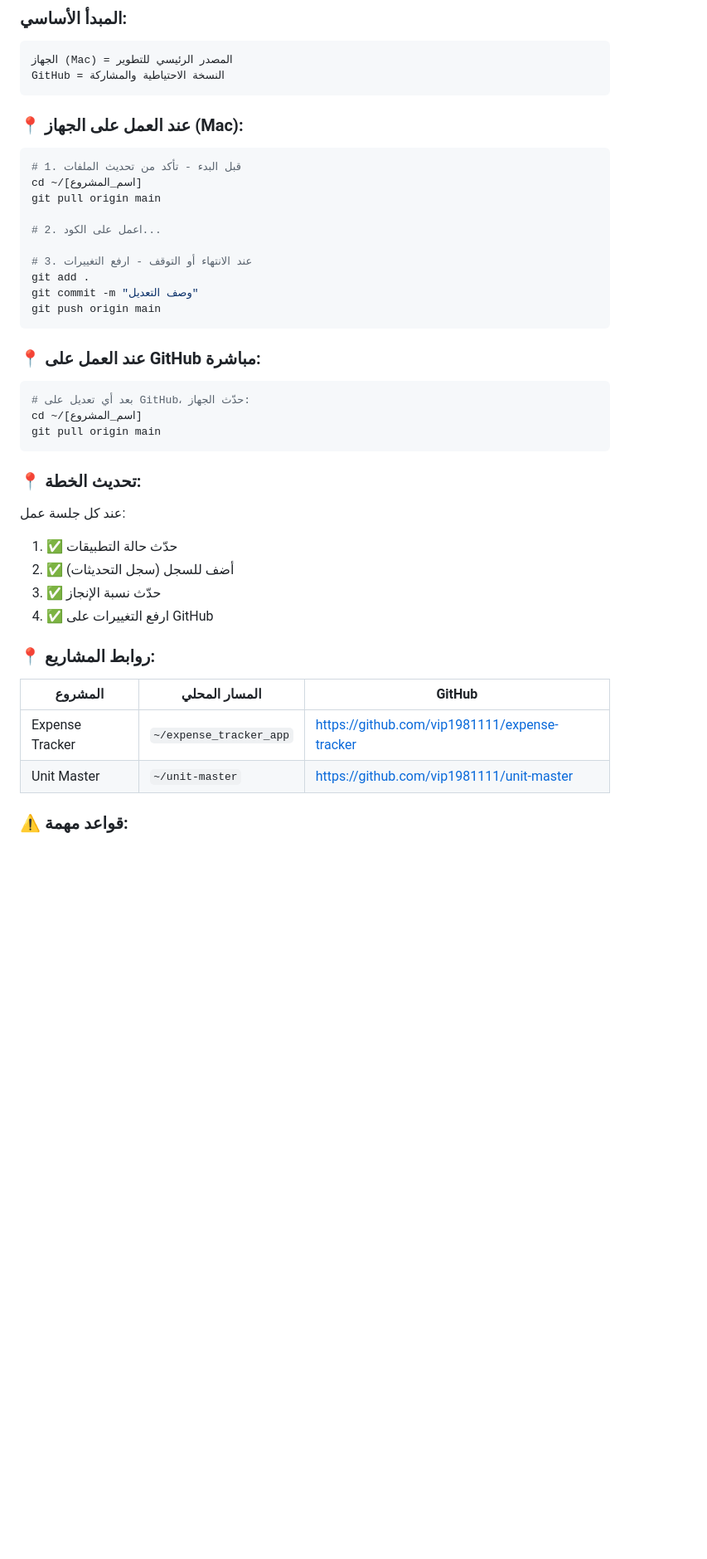
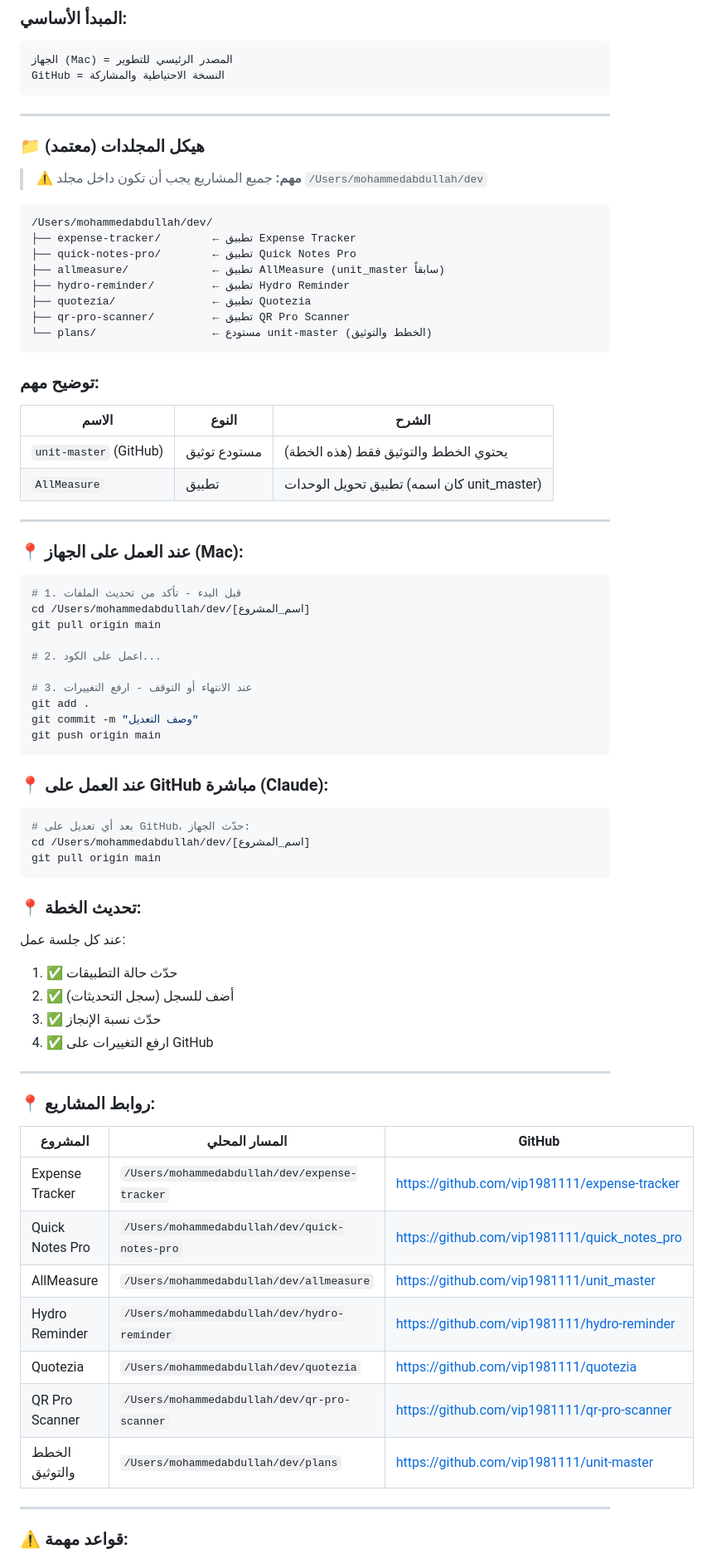
Before and after one commit to vip1981111/unit-master, a Markdown page: خطة-30-ديسمبر.md, the part around one of its changes. Shown at 83% size. Rendered like a GitHub page; blank space fills up the shorter version.

Commit message:
تحديث هيكل المجلدات - جميع المشاريع في /Users/mohammedabdullah/dev/
- تحديد مسار موحد لجميع المشاريع
- توضيح أن unit-master هو مستودع للخطط والتوثيق
- تحديث جدول روابط المشاريع بالمسارات الصحيحة

````diff
--- a/خطة-30-ديسمبر.md
+++ b/خطة-30-ديسمبر.md
@@ -274,11 +275,37 @@
 GitHub = النسخة الاحتياطية والمشاركة
 ```
 
+---
+
+### 📁 هيكل المجلدات (معتمد)
+
+> **⚠️ مهم:** جميع المشاريع يجب أن تكون داخل مجلد `/Users/mohammedabdullah/dev`
+
+```
+/Users/mohammedabdullah/dev/
+├── expense-tracker/        ← تطبيق Expense Tracker
+├── quick-notes-pro/        ← تطبيق Quick Notes Pro
+├── allmeasure/             ← تطبيق AllMeasure (unit_master سابقاً)
+├── hydro-reminder/         ← تطبيق Hydro Reminder
+├── quotezia/               ← تطبيق Quotezia
+├── qr-pro-scanner/         ← تطبيق QR Pro Scanner
+└── plans/                  ← مستودع unit-master (الخطط والتوثيق)
+```
+
+### توضيح مهم:
+
+| الاسم | النوع | الشرح |
+|-------|-------|-------|
+| `unit-master` (GitHub) | مستودع توثيق | يحتوي الخطط والتوثيق فقط (هذه الخطة) |
+| `AllMeasure` | تطبيق | تطبيق تحويل الوحدات (كان اسمه unit_master) |
+
+---
+
 ### 📍 عند العمل على الجهاز (Mac):
 
 ```bash
 # 1. قبل البدء - تأكد من تحديث الملفات
-cd ~/[اسم_المشروع]
+cd /Users/mohammedabdullah/dev/[اسم_المشروع]
 git pull origin main
 
 # 2. اعمل على الكود...
@@ -289,11 +316,11 @@ git commit -m "وصف التعديل"
 git push origin main
 ```
 
-### 📍 عند العمل على GitHub مباشرة:
+### 📍 عند العمل على GitHub مباشرة (Claude):
 
 ```bash
 # بعد أي تعديل على GitHub، حدّث الجهاز:
-cd ~/[اسم_المشروع]
+cd /Users/mohammedabdullah/dev/[اسم_المشروع]
 git pull origin main
 ```
 
@@ -305,12 +332,21 @@ git pull origin main
 3. ✅ حدّث نسبة الإنجاز
 4. ✅ ارفع التغييرات على GitHub
 
+---
+
 ### 📍 روابط المشاريع:
 
 | المشروع | المسار المحلي | GitHub |
 |---------|---------------|--------|
-| Expense Tracker | `~/expense_tracker_app` | https://github.com/vip1981111/expense-tracker |
-| Unit Master | `~/unit-master` | https://github.com/vip1981111/unit-master |
+| Expense Tracker | `/Users/mohammedabdullah/dev/expense-tracker` | https://github.com/vip1981111/expense-tracker |
+| Quick Notes Pro | `/Users/mohammedabdullah/dev/quick-notes-pro` | https://github.com/vip1981111/quick_notes_pro |
+| AllMeasure | `/Users/mohammedabdullah/dev/allmeasure` | https://github.com/vip1981111/unit_master |
+| Hydro Reminder | `/Users/mohammedabdullah/dev/hydro-reminder` | https://github.com/vip1981111/hydro-reminder |
+| Quotezia | `/Users/mohammedabdullah/dev/quotezia` | https://github.com/vip1981111/quotezia |
+| QR Pro Scanner | `/Users/mohammedabdullah/dev/qr-pro-scanner` | https://github.com/vip1981111/qr-pro-scanner |
+| الخطط والتوثيق | `/Users/mohammedabdullah/dev/plans` | https://github.com/vip1981111/unit-master |
+
+---
 
 ### ⚠️ قواعد مهمة:
 
````
Also changed, not shown: other parts of خطة-30-ديسمبر.md (+9 -7 lines).
